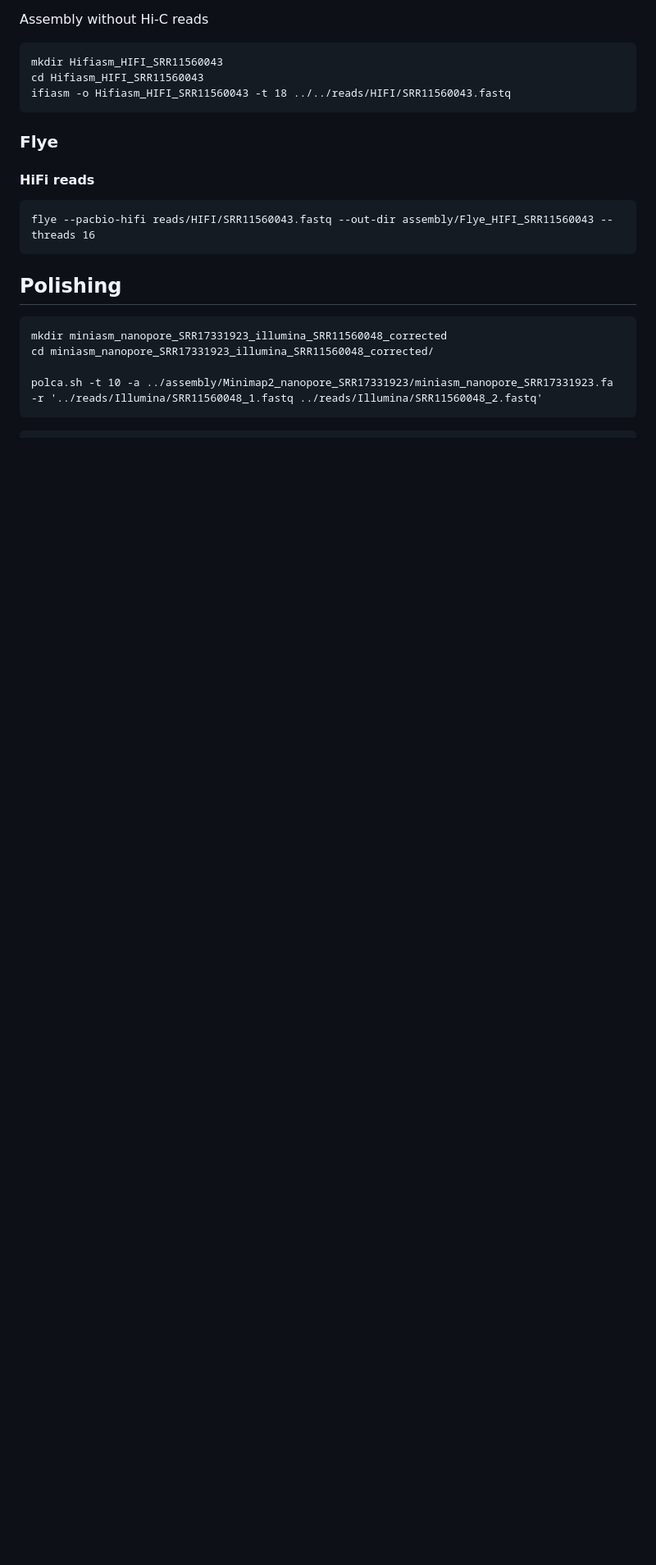
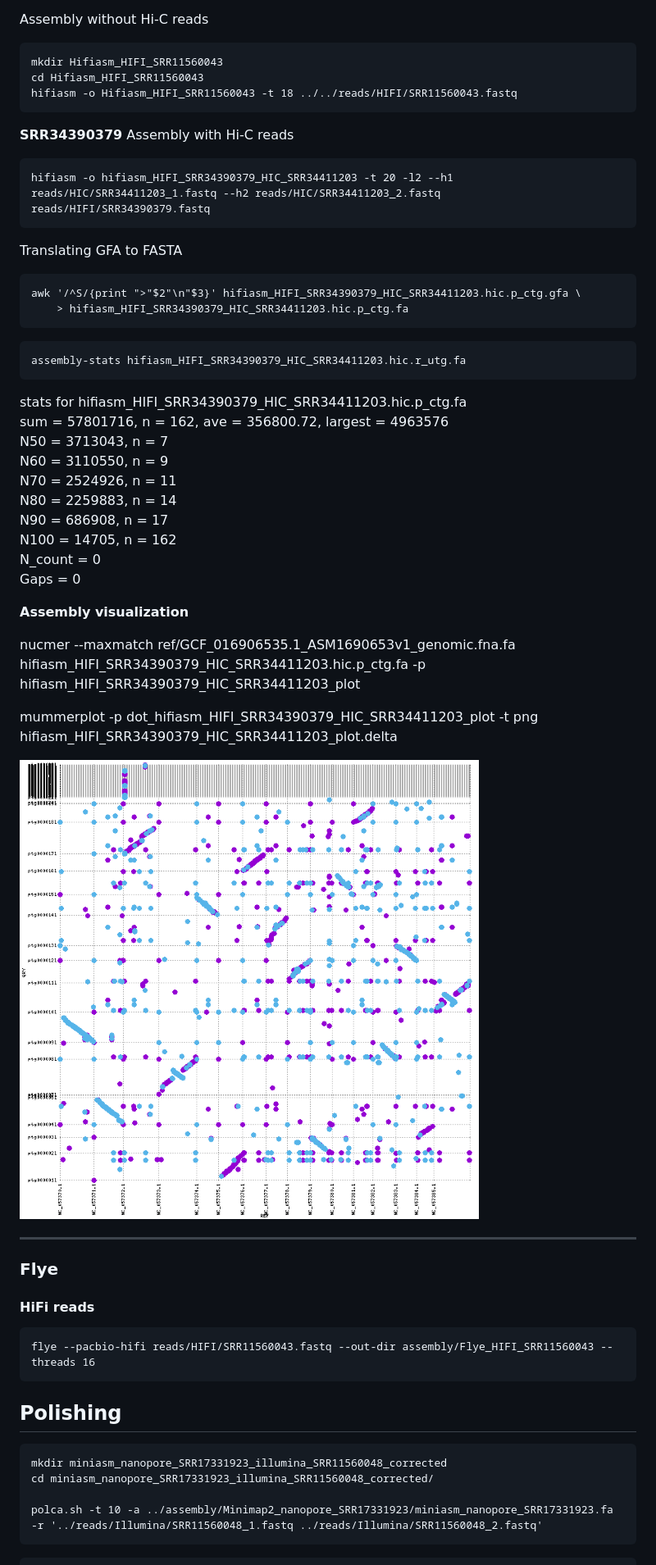
Before and after one commit to everythinginthedot/Project_Genomics, a Markdown page: README.md, the part around the change printed below. Shown: that part at 82% size. Rendered like a GitHub page; pictures changed too: data/images/dot_hifiasm_HIFI_SRR34390379_HIC_SRR34411203_plot.png (added); blank space fills up the shorter version.

Commit message:
Made hifiasm assembly, changed README and redacted .gitignore file

````diff
--- a/README.md
+++ b/README.md
@@ -372,9 +392,48 @@ Assembly without Hi-C reads
 ```
 mkdir Hifiasm_HIFI_SRR11560043
 cd Hifiasm_HIFI_SRR11560043
-ifiasm -o Hifiasm_HIFI_SRR11560043 -t 18 ../../reads/HIFI/SRR11560043.fastq
+hifiasm -o Hifiasm_HIFI_SRR11560043 -t 18 ../../reads/HIFI/SRR11560043.fastq
 ```
 
+
+
+**SRR34390379**
+Assembly with Hi-C reads
+
+```
+hifiasm -o hifiasm_HIFI_SRR34390379_HIC_SRR34411203 -t 20 -l2 --h1 reads/HIC/SRR34411203_1.fastq --h2 reads/HIC/SRR34411203_2.fastq reads/HIFI/SRR34390379.fastq
+```
+
+Translating GFA to FASTA
+```
+awk '/^S/{print ">"$2"\n"$3}' hifiasm_HIFI_SRR34390379_HIC_SRR34411203.hic.p_ctg.gfa \
+    > hifiasm_HIFI_SRR34390379_HIC_SRR34411203.hic.p_ctg.fa
+```
+
+```
+assembly-stats hifiasm_HIFI_SRR34390379_HIC_SRR34411203.hic.r_utg.fa
+```
+
+stats for hifiasm_HIFI_SRR34390379_HIC_SRR34411203.hic.p_ctg.fa
+sum = 57801716, n = 162, ave = 356800.72, largest = 4963576
+N50 = 3713043, n = 7
+N60 = 3110550, n = 9
+N70 = 2524926, n = 11
+N80 = 2259883, n = 14
+N90 = 686908, n = 17
+N100 = 14705, n = 162
+N_count = 0
+Gaps = 0
+
+**Assembly visualization**
+
+nucmer --maxmatch ref/GCF_016906535.1_ASM1690653v1_genomic.fna.fa hifiasm_HIFI_SRR34390379_HIC_SRR34411203.hic.p_ctg.fa -p hifiasm_HIFI_SRR34390379_HIC_SRR34411203_plot
+
+mummerplot -p dot_hifiasm_HIFI_SRR34390379_HIC_SRR34411203_plot -t png hifiasm_HIFI_SRR34390379_HIC_SRR34411203_plot.delta
+
+![SRR34390379 assembly plot](./data/images/dot_hifiasm_HIFI_SRR34390379_HIC_SRR34411203_plot.png)
+
+---
 
 ### **Flye**
 
````
Also changed, not shown: other parts of README.md (+20 -0 lines), 2 other files.
